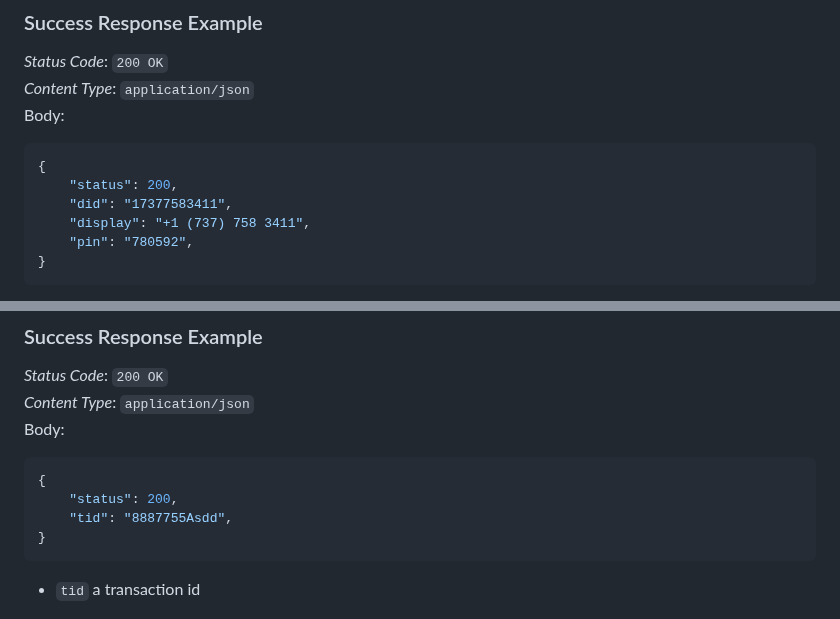
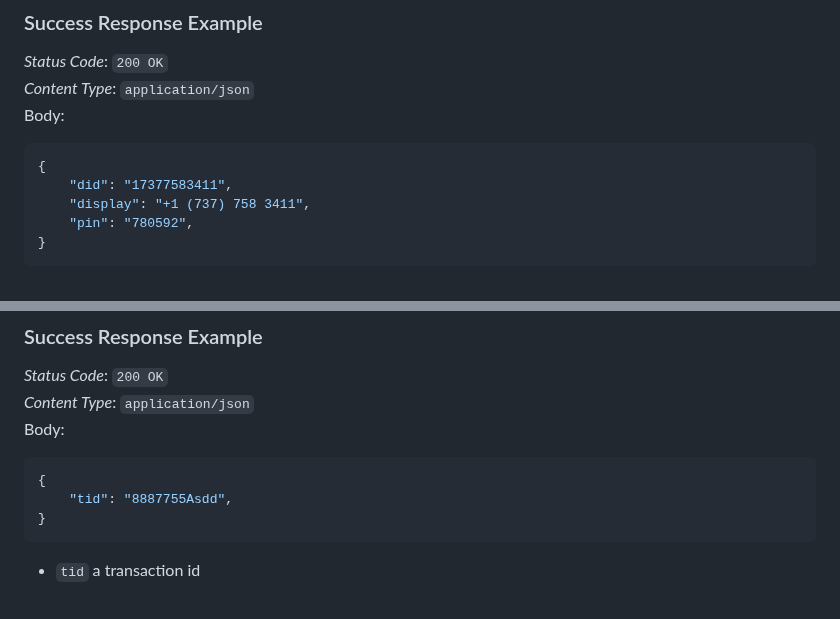
Before and after one commit to AgoraIO-Solutions/pstn-doc, a Markdown page: README.md, 2 parts joined by grey strips. GitHub-like rendering.

````diff
--- a/README.md
+++ b/README.md
@@ -41,7 +41,6 @@ In this scenario, the end-user dials a phone number displayed to them and enters
 Body:
 ```json
 {
-    "status": 200,
     "did": "17377583411",
     "display": "+1 (737) 758 3411",
     "pin": "780592",
@@ -105,7 +104,6 @@ In this scenario, the end-user receives a phone call which connects them directl
 Body:
 ```json
 {
-    "status": 200,
     "tid": "8887755Asdd",
 }
 ```
````
